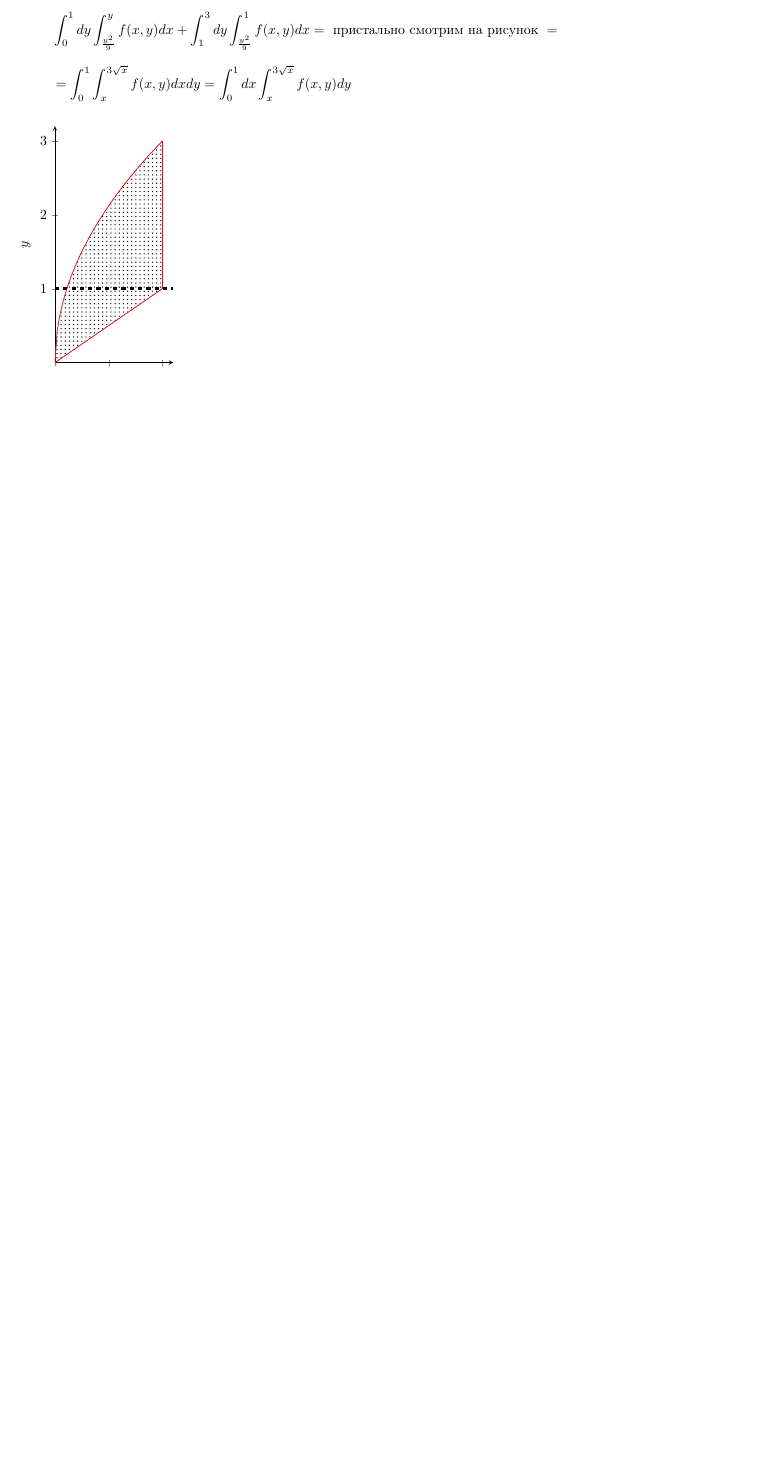
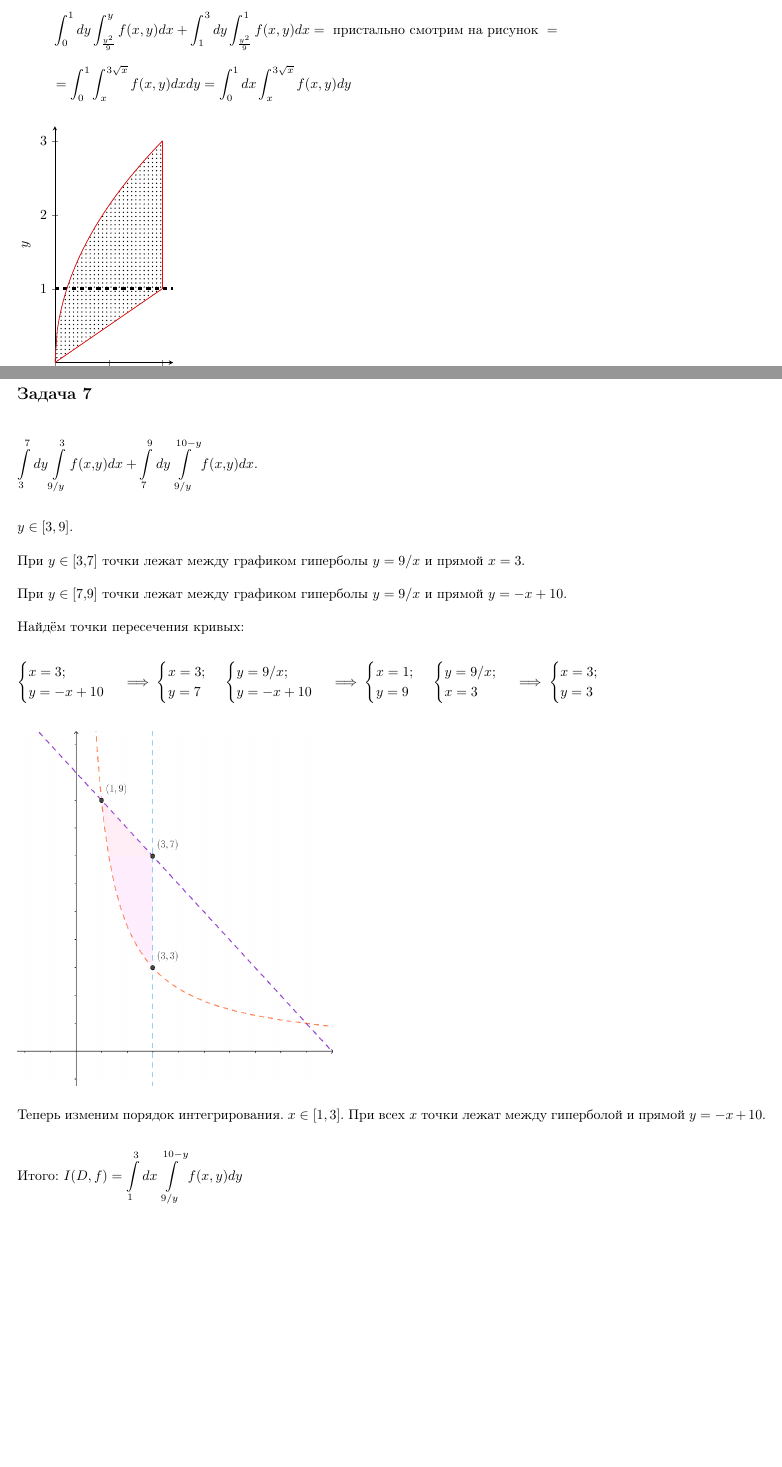
Before and after one commit to DKozl50/Matan2-tex, a LaTeX document (Lists/list23.tex): part of page 6 of 7 before the commit and two parts of pages 6 and 7 of 8 after it, the two joined at a grey line, cut so that both start at the same text, the shorter picture padded with empty space. Compiled offline with pdfLaTeX.

Commit message:
Update list23.tex

```diff
--- a/Lists/list23.tex
+++ b/Lists/list23.tex
@@ -178,7 +178,46 @@
         \end{axis}
     \end{tikzpicture}
 
-    % \subsection*{Задача 7}
+    \subsection*{Задача 7}
+
+    $\int\limits_{3}^{7} dy \int\limits_{9/y}^{3}f(x,y)dx +\int\limits_{7}^{9} dy \int\limits_{9/y}^{10 - y}f(x,y)dx. $
+
+    $y \in [3, 9].$
+
+    При $y \in [3,7]$ точки лежат между графиком гиперболы $y = 9/x$ и прямой $x = 3$.
+
+    При $y \in [7,9]$ точки лежат между графиком гиперболы $y = 9/x$ и прямой $y = -x + 10$.
+
+    Найдём точки пересечения кривых:
+
+    $\begin{cases}
+    x = 3;\\
+    y = -x + 10
+    \end{cases} \implies
+    \begin{cases}
+    x = 3;\\
+    y = 7
+    \end{cases}$ $\begin{cases}
+    y = 9/x;\\
+    y = -x + 10
+    \end{cases} \implies
+    \begin{cases}
+    x = 1;\\
+    y = 9
+    \end{cases}$ $\begin{cases}
+    y = 9/x;\\
+    x = 3
+    \end{cases} \implies
+    \begin{cases}
+    x = 3;\\
+    y = 3
+    \end{cases}$
+
+    \includegraphics[width=8cm, height=9cm]{task 7.png}
+
+    Теперь изменим порядок интегрирования. $x \in [1, 3].$ При всех $x$ точки лежат между гиперболой и прямой $y = -x + 10.$
+
+    Итого: $I(D, f) = \int\limits_{1}^{3} dx \int\limits_{9/y}^{10 - y} f(x, y) dy$
 
     % \subsection*{Задача 8}
 
```
